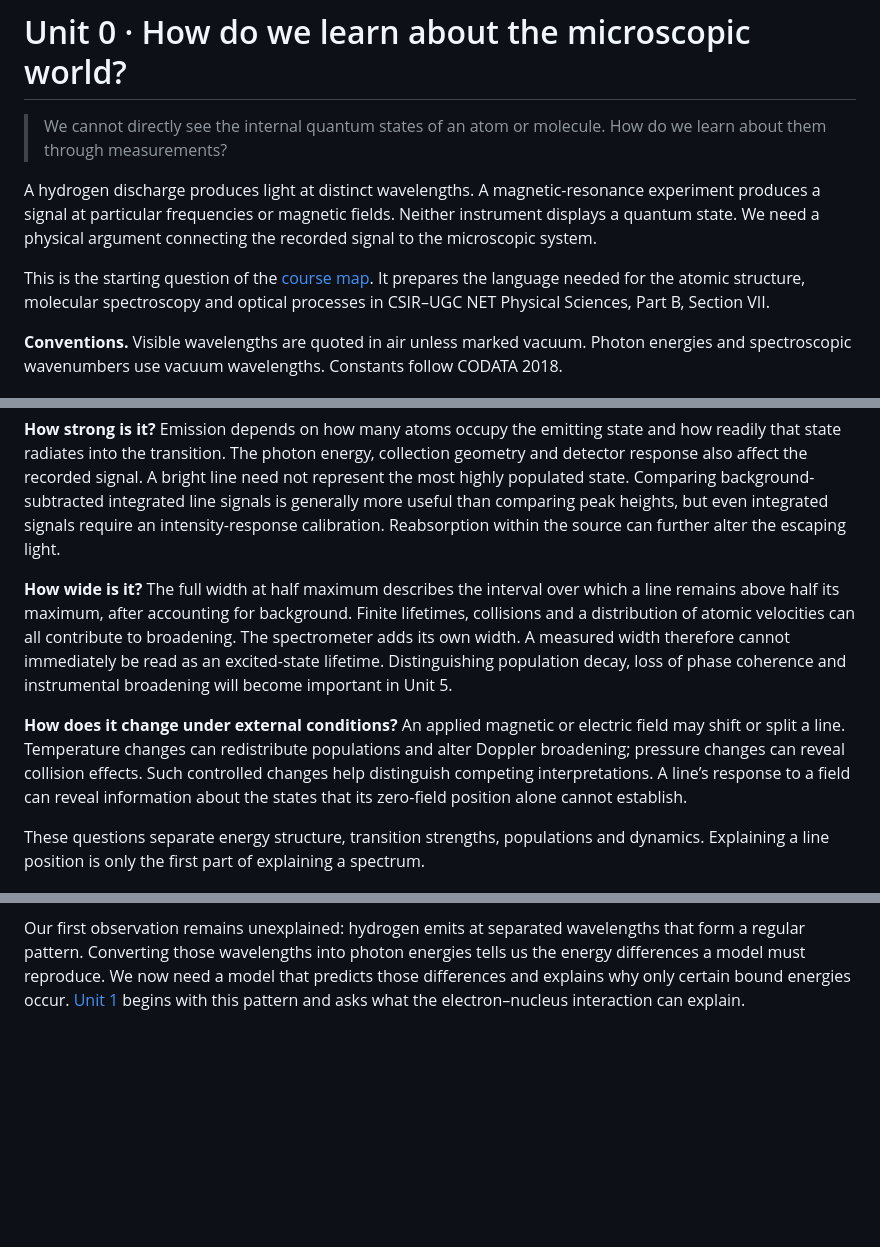
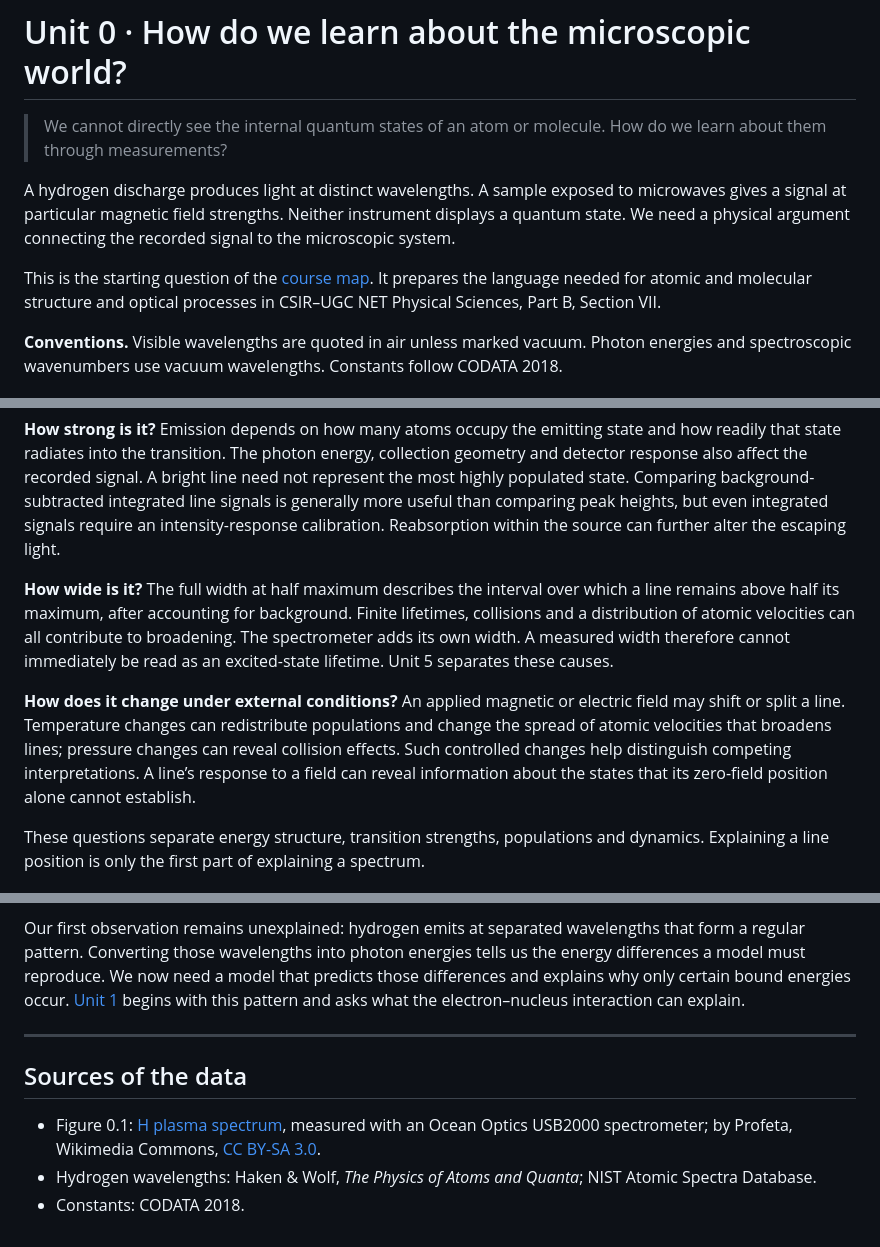
Before and after one commit to RahulSpath/physics-learning, a Markdown page: atomic-molecular-physics/unit-0-learning-from-measurements.md, 3 parts joined by grey strips. Drawn GitHub-style; blank space fills up the shorter version.

```diff
--- a/atomic-molecular-physics/unit-0-learning-from-measurements.md
+++ b/atomic-molecular-physics/unit-0-learning-from-measurements.md
@@ -2,9 +2,9 @@
 
 > We cannot directly see the internal quantum states of an atom or molecule. How do we learn about them through measurements?
 
-A hydrogen discharge produces light at distinct wavelengths. A magnetic-resonance experiment produces a signal at particular frequencies or magnetic fields. Neither instrument displays a quantum state. We need a physical argument connecting the recorded signal to the microscopic system.
+A hydrogen discharge produces light at distinct wavelengths. A sample exposed to microwaves gives a signal at particular magnetic field strengths. Neither instrument displays a quantum state. We need a physical argument connecting the recorded signal to the microscopic system.
 
-This is the starting question of the [course map](course-map.md). It prepares the language needed for the atomic structure, molecular spectroscopy and optical processes in CSIR–UGC NET Physical Sciences, Part B, Section VII.
+This is the starting question of the [course map](course-map.md). It prepares the language needed for atomic and molecular structure and optical processes in CSIR–UGC NET Physical Sciences, Part B, Section VII.
 
 **Conventions.** Visible wavelengths are quoted in air unless marked vacuum. Photon energies and spectroscopic wavenumbers use vacuum wavelengths. Constants follow CODATA 2018.
 
@@ -86,9 +86,9 @@ A line raises four different questions.
 
 **How strong is it?** Emission depends on how many atoms occupy the emitting state and how readily that state radiates into the transition. The photon energy, collection geometry and detector response also affect the recorded signal. A bright line need not represent the most highly populated state. Comparing background-subtracted integrated line signals is generally more useful than comparing peak heights, but even integrated signals require an intensity-response calibration. Reabsorption within the source can further alter the escaping light.
 
-**How wide is it?** The full width at half maximum describes the interval over which a line remains above half its maximum, after accounting for background. Finite lifetimes, collisions and a distribution of atomic velocities can all contribute to broadening. The spectrometer adds its own width. A measured width therefore cannot immediately be read as an excited-state lifetime. Distinguishing population decay, loss of phase coherence and instrumental broadening will become important in Unit 5.
+**How wide is it?** The full width at half maximum describes the interval over which a line remains above half its maximum, after accounting for background. Finite lifetimes, collisions and a distribution of atomic velocities can all contribute to broadening. The spectrometer adds its own width. A measured width therefore cannot immediately be read as an excited-state lifetime. Unit 5 separates these causes.
 
-**How does it change under external conditions?** An applied magnetic or electric field may shift or split a line. Temperature changes can redistribute populations and alter Doppler broadening; pressure changes can reveal collision effects. Such controlled changes help distinguish competing interpretations. A line’s response to a field can reveal information about the states that its zero-field position alone cannot establish.
+**How does it change under external conditions?** An applied magnetic or electric field may shift or split a line. Temperature changes can redistribute populations and change the spread of atomic velocities that broadens lines; pressure changes can reveal collision effects. Such controlled changes help distinguish competing interpretations. A line’s response to a field can reveal information about the states that its zero-field position alone cannot establish.
 
 These questions separate energy structure, transition strengths, populations and dynamics. Explaining a line position is only the first part of explaining a spectrum.
 
@@ -171,2 +144,10 @@ The measurement argument leaves the main physics to be explained. The [course ma
 
 Our first observation remains unexplained: hydrogen emits at separated wavelengths that form a regular pattern. Converting those wavelengths into photon energies tells us the energy differences a model must reproduce. We now need a model that predicts those differences and explains why only certain bound energies occur. [Unit 1](unit-1-hydrogen.md) begins with this pattern and asks what the electron–nucleus interaction can explain.
+
+---
+
+## Sources of the data
+
+- Figure 0.1: [H plasma spectrum](https://commons.wikimedia.org/wiki/File:H_plasma_spectrum.gif), measured with an Ocean Optics USB2000 spectrometer; by Profeta, Wikimedia Commons, [CC BY-SA 3.0](https://creativecommons.org/licenses/by-sa/3.0/).
+- Hydrogen wavelengths: Haken & Wolf, *The Physics of Atoms and Quanta*; NIST Atomic Spectra Database.
+- Constants: CODATA 2018.
```
Also changed, not shown: other parts of atomic-molecular-physics/unit-0-learning-from-measurements.md (+12 -39 lines), atomic-molecular-physics/course-map.md (+7 -7 lines), atomic-molecular-physics/figures/hydrogen-spectrum-usb2000.gif (added).
